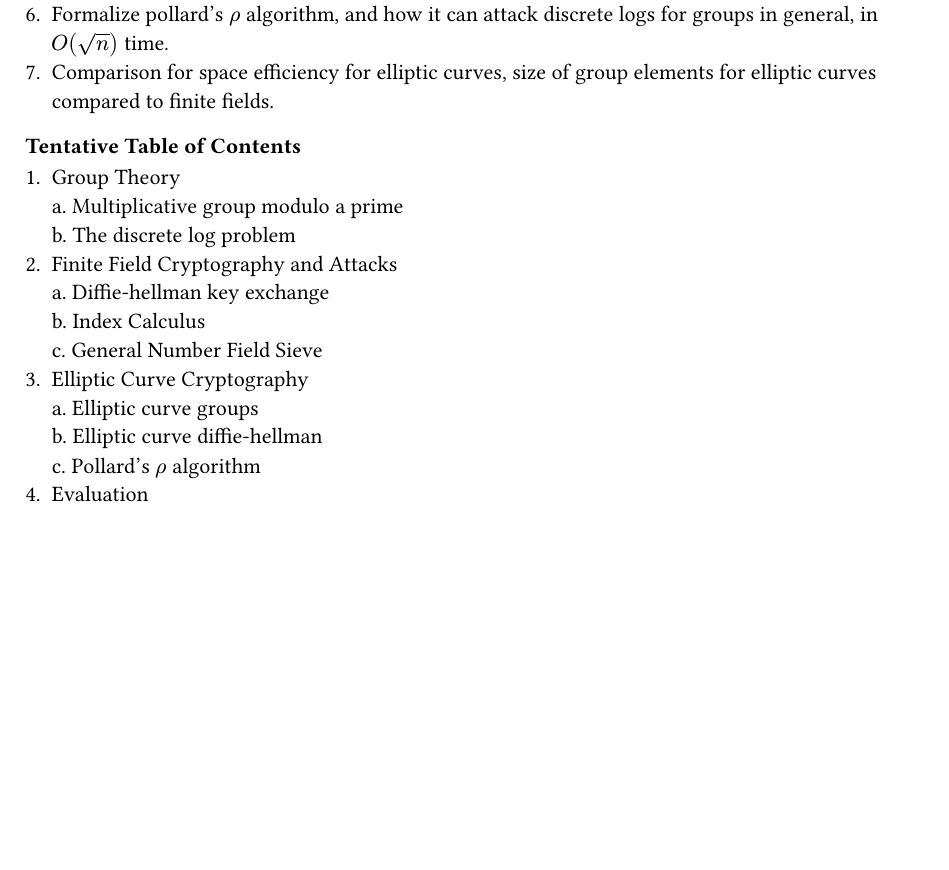
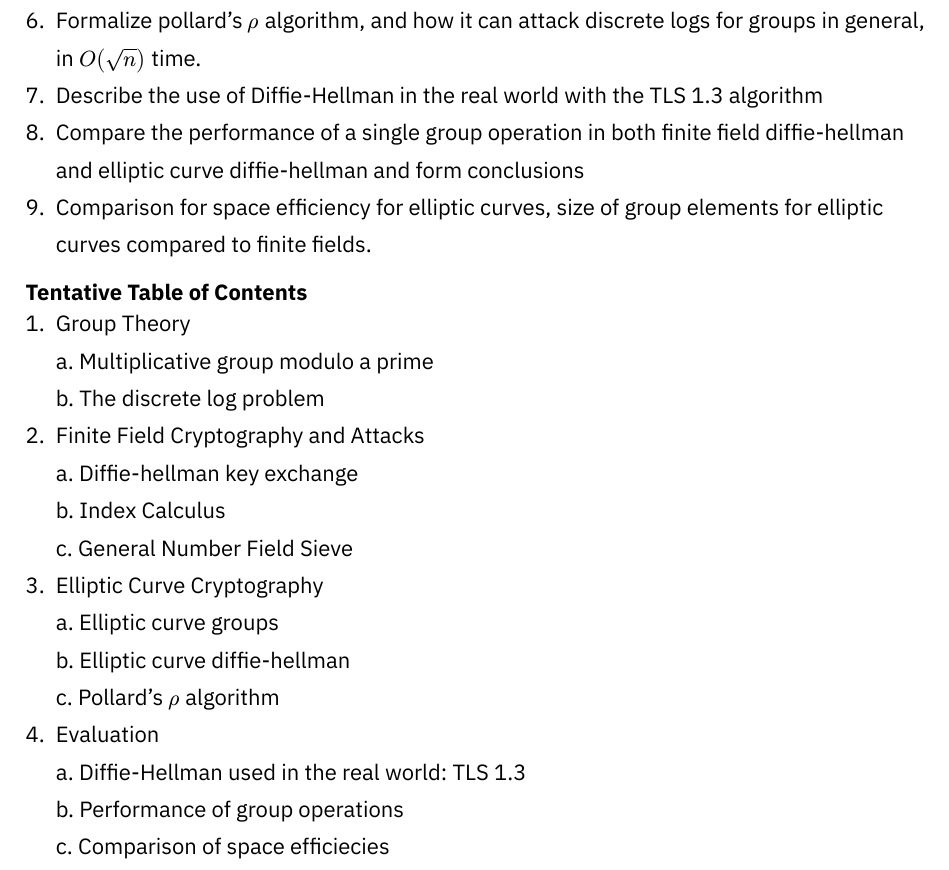
Before and after one commit to KmaEE/ee, a Typst document (outline2.typ): part of the page, cut so that both start at the same text, the shorter picture padded with empty space. Compiled offline with Typst 0.15.

Commit message:
add fonts, fin version for outline2

```diff
--- a/outline2.typ
+++ b/outline2.typ
@@ -14,7 +17,9 @@
 5. Describe how elliptic curves form a group\
   a. Then, how elliptic curves can also be used for diffie-hellman key exchange.
 6. Formalize pollard's $rho$ algorithm, and how it can attack discrete logs for groups in general, in $O(sqrt(n))$ time.
-7. Comparison for space efficiency for elliptic curves, size of group elements for elliptic curves compared to finite fields.
+7. Describe the use of Diffie-Hellman in the real world with the TLS 1.3 algorithm
+8. Compare the performance of a single group operation in both finite field diffie-hellman and elliptic curve diffie-hellman and form conclusions
+9. Comparison for space efficiency for elliptic curves, size of group elements for elliptic curves compared to finite fields.
 
 === Tentative Table of Contents
 
@@ -29,4 +34,7 @@
   a. Elliptic curve groups\
   b. Elliptic curve diffie-hellman\
   c. Pollard's $rho$ algorithm\
-4. Evaluation
+4. Evaluation\
+  a. Diffie-Hellman used in the real world: TLS 1.3\
+  b. Performance of group operations \
+  c. Comparison of space efficiecies
```
Also changed, not shown: fonts/IBMPlexSans-Bold.ttf (added), fonts/IBMPlexSans-BoldItalic.ttf (added), fonts/IBMPlexSans-ExtraLight.ttf (added), fonts/IBMPlexSans-ExtraLightItalic.ttf (added), fonts/IBMPlexSans-Italic.ttf (added), fonts/IBMPlexSans-Light.ttf (added), fonts/IBMPlexSans-LightItalic.ttf (added), fonts/IBMPlexSans-Medium.ttf (added), fonts/IBMPlexSans-MediumItalic.ttf (added), fonts/IBMPlexSans-Regular.ttf (added), fonts/IBMPlexSans-SemiBold.ttf (added), fonts/IBMPlexSans-SemiBoldItalic.ttf (added), fonts/IBMPlexSans-Thin.ttf (added), fonts/IBMPlexSans-ThinItalic.ttf (added), 1 more files.
